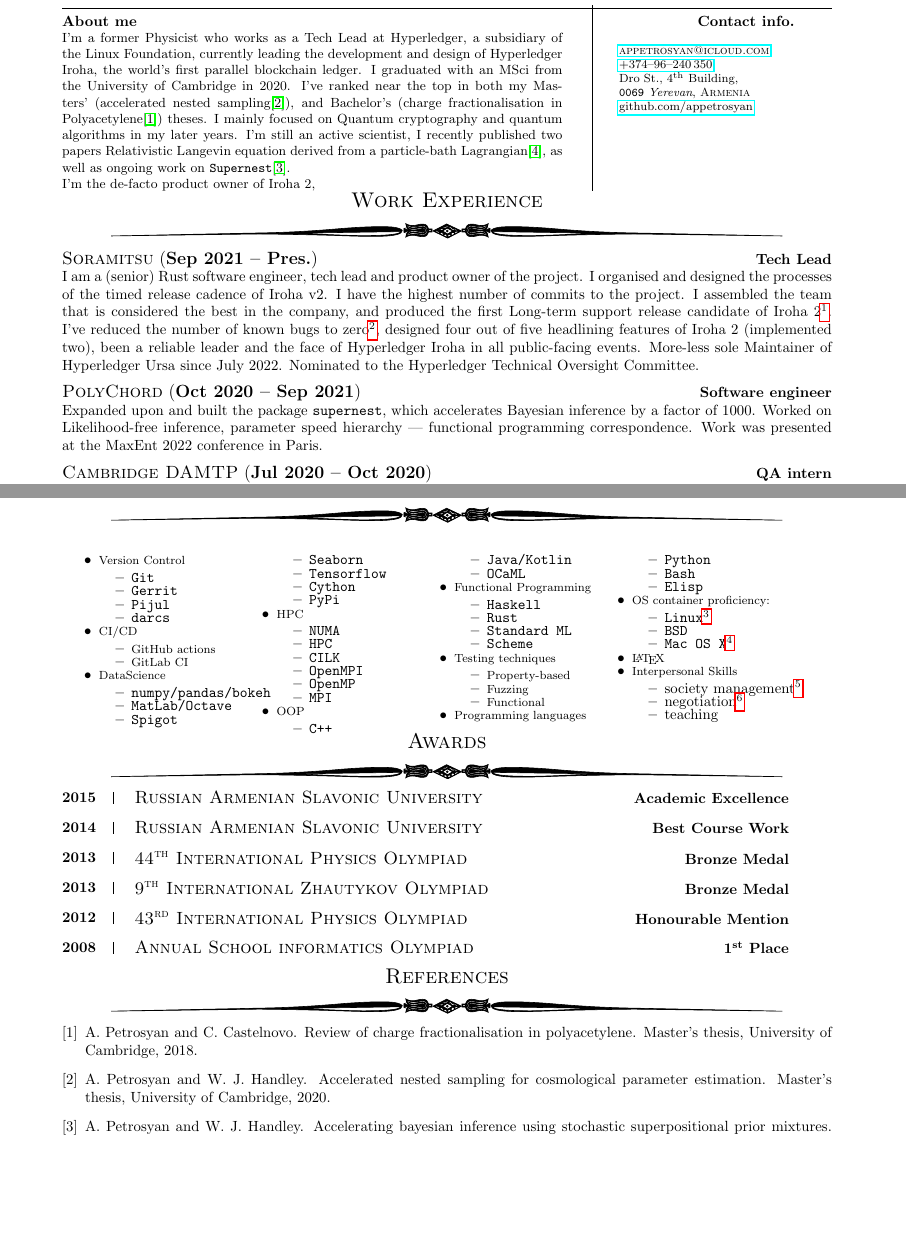
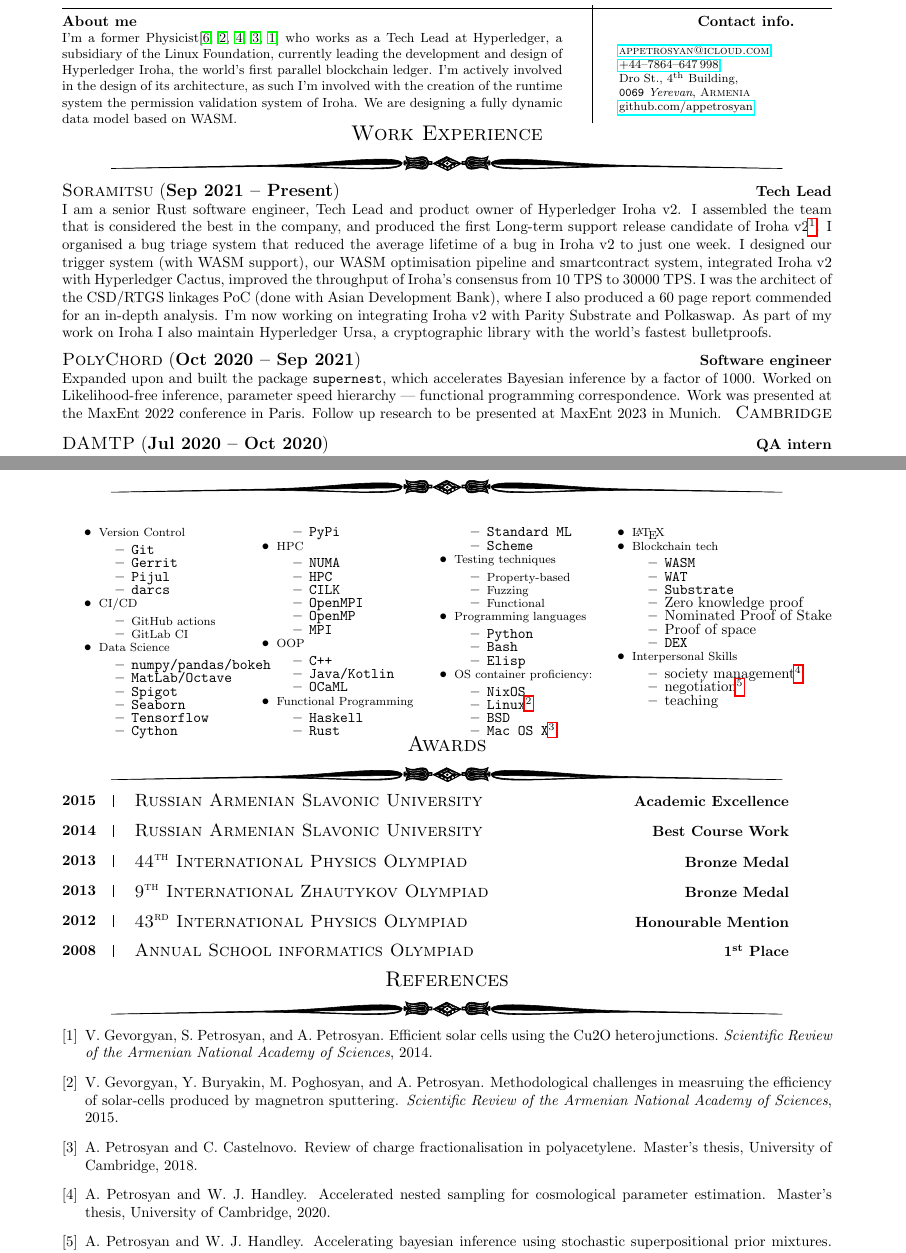
Before and after one commit to appetrosyan/CurriculumVitae, a LaTeX CV (resume.tex): two parts of pages 1 and 3 of 3, joined at a grey line, cut so that both start at the same text, the shorter picture padded with empty space. Compiled offline with pdfLaTeX.

Commit message:
[update]: For Substrate
Signed-off-by: Aleksandr Petrosyan <a-p-petrosyan@yandex.ru>

```diff
--- a/resume.tex
+++ b/resume.tex
@@ -5,6 +5,7 @@
 \bibliographystyle{abbrvnat}
 \usepackage{background}
 \usepackage{pgfornament}
+\usepackage{comment}
 \usetikzlibrary{calc}
 \usepackage[super]{nth}
 
@@ -32,17 +33,4 @@
 % Override this to blank if you don't want to have a coverletter.
 \renewcommand{\coverletter} {
 
-  I'm a former Physicist who works as a Tech Lead at Hyperledger, a
-  subsidiary of the Linux Foundation, currently leading the
-  development and design of Hyperledger Iroha, the world's first
-  parallel blockchain ledger.  I graduated with an MSci from the
-  University of Cambridge in 2020.  I've ranked near the top in both
-  my Masters' (accelerated nested sampling\cite{cpi}), and Bachelor's
-  (charge fractionalisation in Polyacetylene\cite{charge-frac})
-  theses. I mainly focused on Quantum cryptography and quantum
-  algorithms in my later years. I'm still an active scientist, I
-  recently published two papers Relativistic Langevin equation derived
-  from a particle-bath Lagrangian\cite{langev}, as well as ongoing
-  work on \texttt{Supernest}\cite{sspr}.
-
-  I'm the de-facto product owner of Iroha~2,
+  I'm a former Physicist\cite{langev,measurement,cpi,charge-frac,cu2o}
@@ -49,3 +40,7 @@
+  I'm actively involved in the design of its architecture, as such I'm
+  involved with the creation of the runtime system the permission
+  validation system of Iroha. We are designing a fully dynamic data
+  model based on WASM.
 
 }
 
@@ -108,28 +103,32 @@
 \section*{Work Experience} {%
   \setlength{\parindent}{0in}%
 
-  \job{Sep 2021}{Pres.} {Soramitsu}{Tech Lead} {I am a (senior) Rust
-    software engineer, tech lead and product owner of the project.  I
-    organised and designed the processes of the timed release cadence
-    of Iroha v2. I have the highest number of commits to the project.
-    I assembled the team that is considered the best in the company,
-    and produced the first Long-term support release candidate of
-    Iroha 2\footnote{Pre-release but reliable enough for testing on
-      production systems}. I've reduced the number of known bugs to
-    zero\footnote{Excluding UI/UX issues}, designed four out of five
-    headlining features of Iroha 2 (implemented two), been a reliable
-    leader and the face of Hyperledger Iroha in all public-facing
-    events. More-less sole Maintainer of Hyperledger Ursa since July
-    2022. Nominated to the Hyperledger Technical Oversight
-    Committee. }
+  \job{Sep 2021}{Present} {Soramitsu}{Tech Lead} {I am a senior Rust
+    software engineer, Tech Lead and product owner of Hyperledger
+    Iroha~v2.  I assembled the team that is considered the best in the
+    company, and produced the first Long-term support release
+    candidate of Iroha~v2\footnote{Pre-release but reliable enough for
+      testing on production systems}. I organised a bug triage system
+    that reduced the average lifetime of a bug in Iroha~v2 to just one
+    week. I designed our trigger system (with WASM support), our WASM
+    optimisation pipeline and smartcontract system, integrated
+    Iroha~v2 with Hyperledger Cactus, improved the throughput of
+    Iroha's consensus from 10~TPS to 30000~TPS. I was the architect of
+    the CSD/RTGS linkages PoC (done with Asian Development Bank),
+    where I also produced a 60 page report commended for an in-depth
+    analysis. I'm now working on integrating Iroha~v2 with Parity
+    Substrate and Polkaswap. As part of my work on Iroha I also
+    maintain Hyperledger Ursa, a cryptographic library with the
+    world's fastest bulletproofs. }
 
-  \job{Oct 2020}{Sep 2021} {PolyChord} {Software
-    engineer} { Expanded upon and built the package \term{supernest},
-    which accelerates Bayesian inference by a factor of 1000. Worked
-    on Likelihood-free inference, parameter speed hierarchy ---
-    functional programming correspondence. Work was presented at the
-    MaxEnt 2022 conference in Paris.  }
 
+  \job{Oct 2020}{Sep 2021}
+  {PolyChord} {Software engineer} { Expanded upon and built the
+    package \term{supernest}, which accelerates Bayesian inference by
+    a factor of 1000. Worked on Likelihood-free inference, parameter
+    speed hierarchy --- functional programming correspondence. Work
+    was presented at the MaxEnt 2022 conference in Paris. Follow up
+    research to be presented at MaxEnt 2023 in Munich. }
   \job{Jul 2020}{Oct 2020} {Cambridge DAMTP} {QA intern} {Designed a
     neural network for vetting the applicability of the NHSx X-ray
     data for automated diagnosis of COVID-19, which was comparable in
@@ -243,13 +244,15 @@
       \item \term{Pijul}
       \item \term{darcs}
       \end{itemize}
+
     \item {\footnotesize CI/CD}
       \begin{itemize}[topsep=0pt, partopsep=0pt]
         \setlength{\itemsep}{-0.3em}
       \item {\footnotesize GitHub actions}
       \item {\footnotesize GitLab CI}
       \end{itemize}
-  \item {\footnotesize DataScience}
+
+    \item {\footnotesize Data Science}
       \begin{itemize}[topsep=0pt, partopsep=0pt]
         \setlength{\itemsep}{-0.3em}
       \item \term{numpy/pandas/bokeh}
@@ -299,16 +307,33 @@
       \item \term{Bash}
       \item \term{Elisp}
       \end{itemize}
+
     \item {\footnotesize OS container proficiency:}
       \begin{itemize}[topsep=0pt, partopsep=0pt]
         \setlength{\itemsep}{-0.3em}
+
+      \item \term{NixOS}
       \item \term{Linux}\footnote{Mainly Arch-based, but with experience
           of deploying Alpine based containers and static linking}
       \item \term{BSD}
       \item \term{Mac OS X}\footnote{With low-level API knowledge for
           mouse tracking, key-logging, SIP circumvention}
       \end{itemize}
+
     \item {\footnotesize \LaTeX{}}
+
+    \item {\footnotesize Blockchain tech}
+      \begin{itemize}[topsep=0pt, partopsep=0pt]
+        \setlength{\itemsep}{-0.3em}
+      \item \term{WASM}
+      \item \term{WAT}
+      \item \term{Substrate}
+      \item Zero knowledge proof
+      \item Nominated Proof of Stake
+      \item Proof of space
+      \item \term{DEX}
+      \end{itemize}
+
     \item {\footnotesize Interpersonal Skills}
       \begin{itemize}[topsep=0pt, partopsep=0pt]
         \setlength{\itemsep}{-0.3em}
```
Also changed, not shown: resume.tex (48 more changed lines). Lines whose indentation alone changed are shown as unchanged.
